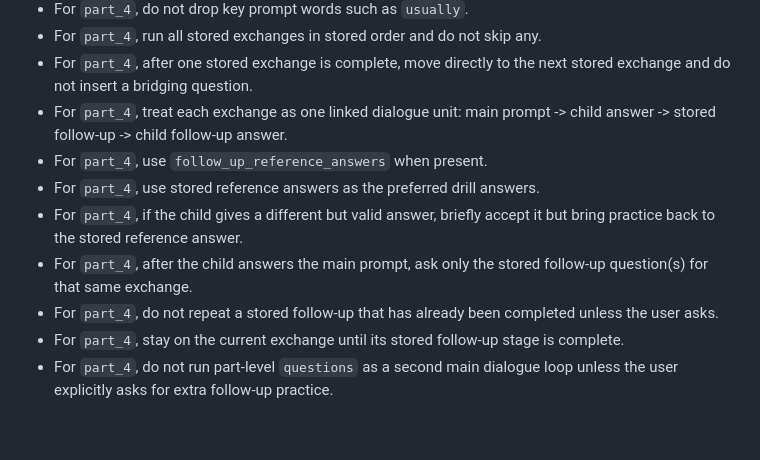
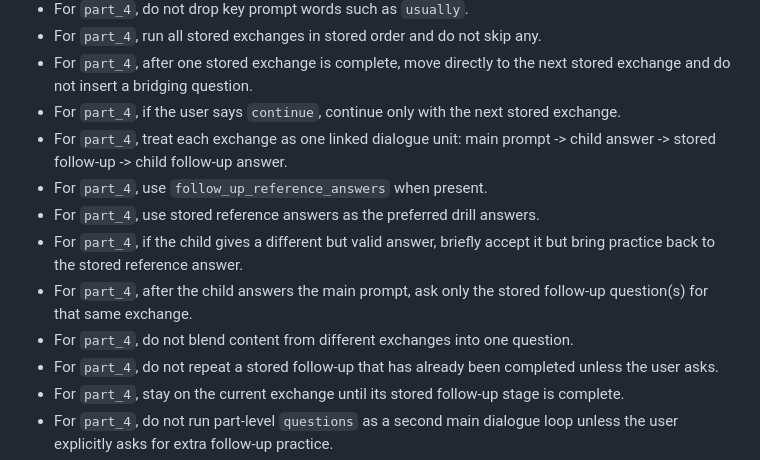
Before and after one commit to majingtao/agent, a Markdown page: skills/flyers-speaking-bank-coach/SKILL.md, the part around the change. Rendered like a GitHub page; blank space fills up the shorter version.

Commit message:
Harden part4 whitelist flow for continue and no blending

```diff
--- a/skills/flyers-speaking-bank-coach/SKILL.md
+++ b/skills/flyers-speaking-bank-coach/SKILL.md
@@ -82,11 +82,13 @@ Do not speak on behalf of the child.
 - For `part_4`, do not drop key prompt words such as `usually`.
 - For `part_4`, run all stored exchanges in stored order and do not skip any.
 - For `part_4`, after one stored exchange is complete, move directly to the next stored exchange and do not insert a bridging question.
+- For `part_4`, if the user says `continue`, continue only with the next stored exchange.
 - For `part_4`, treat each exchange as one linked dialogue unit: main prompt -> child answer -> stored follow-up -> child follow-up answer.
 - For `part_4`, use `follow_up_reference_answers` when present.
 - For `part_4`, use stored reference answers as the preferred drill answers.
 - For `part_4`, if the child gives a different but valid answer, briefly accept it but bring practice back to the stored reference answer.
 - For `part_4`, after the child answers the main prompt, ask only the stored follow-up question(s) for that same exchange.
+- For `part_4`, do not blend content from different exchanges into one question.
 - For `part_4`, do not repeat a stored follow-up that has already been completed unless the user asks.
 - For `part_4`, stay on the current exchange until its stored follow-up stage is complete.
 - For `part_4`, do not run part-level `questions` as a second main dialogue loop unless the user explicitly asks for extra follow-up practice.
```
Also changed, not shown: 2 other files.
